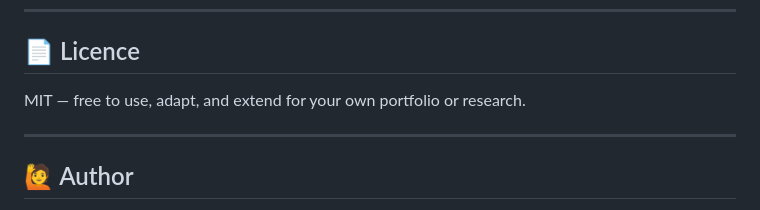
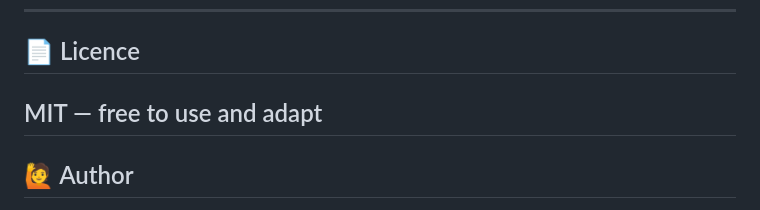
Before and after one commit to RidhimaGupta4/UK-Cost-of-Living, a Markdown page: README.md, the part around the change. Drawn GitHub-style.

```diff
--- a/README.md
+++ b/README.md
@@ -305,8 +305,7 @@ This project was built as a UK data analyst / data scientist portfolio piece. It
 
 ## 📄 Licence
 
-MIT — free to use, adapt, and extend for your own portfolio or research.
-
+MIT — free to use and adapt
 ---
 
 ## 🙋 Author
```
